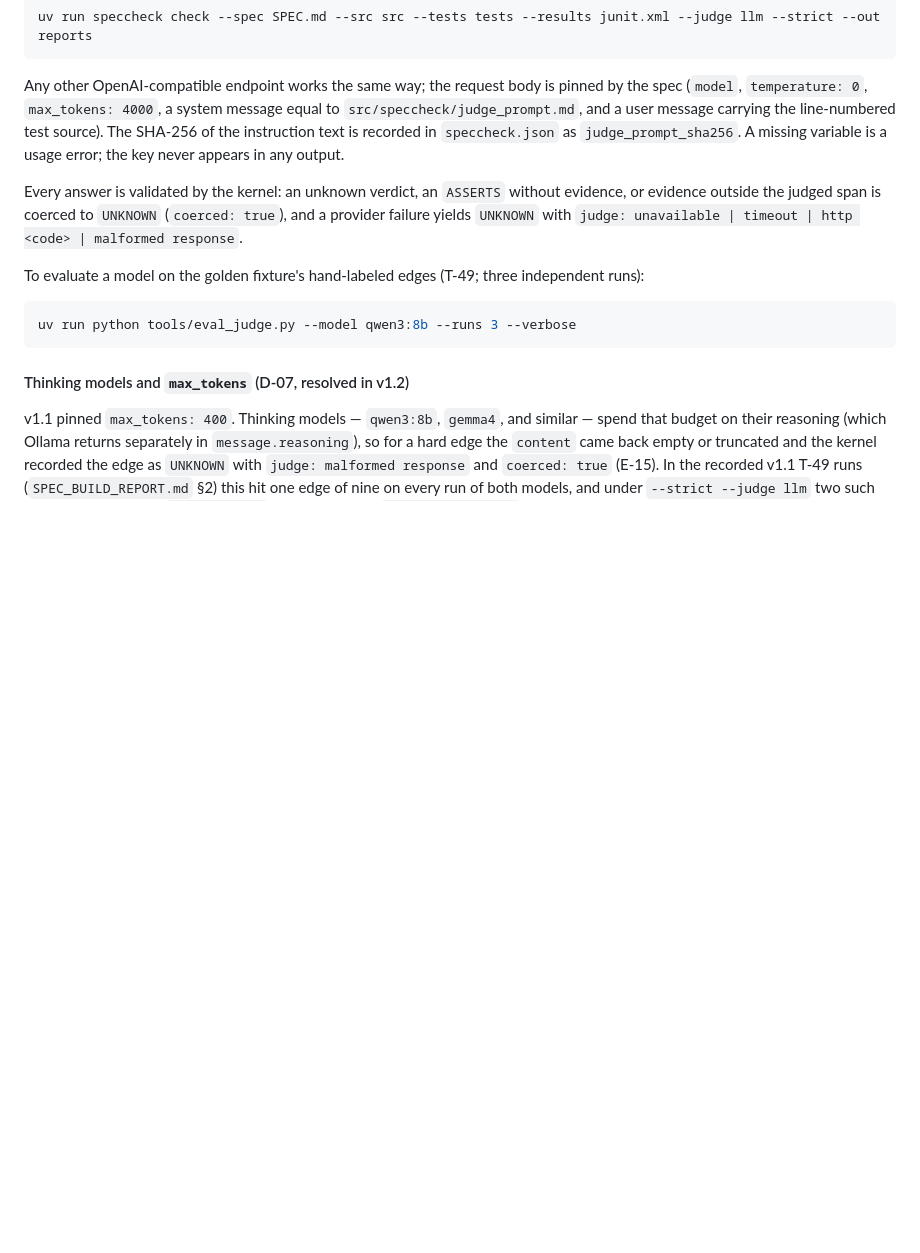
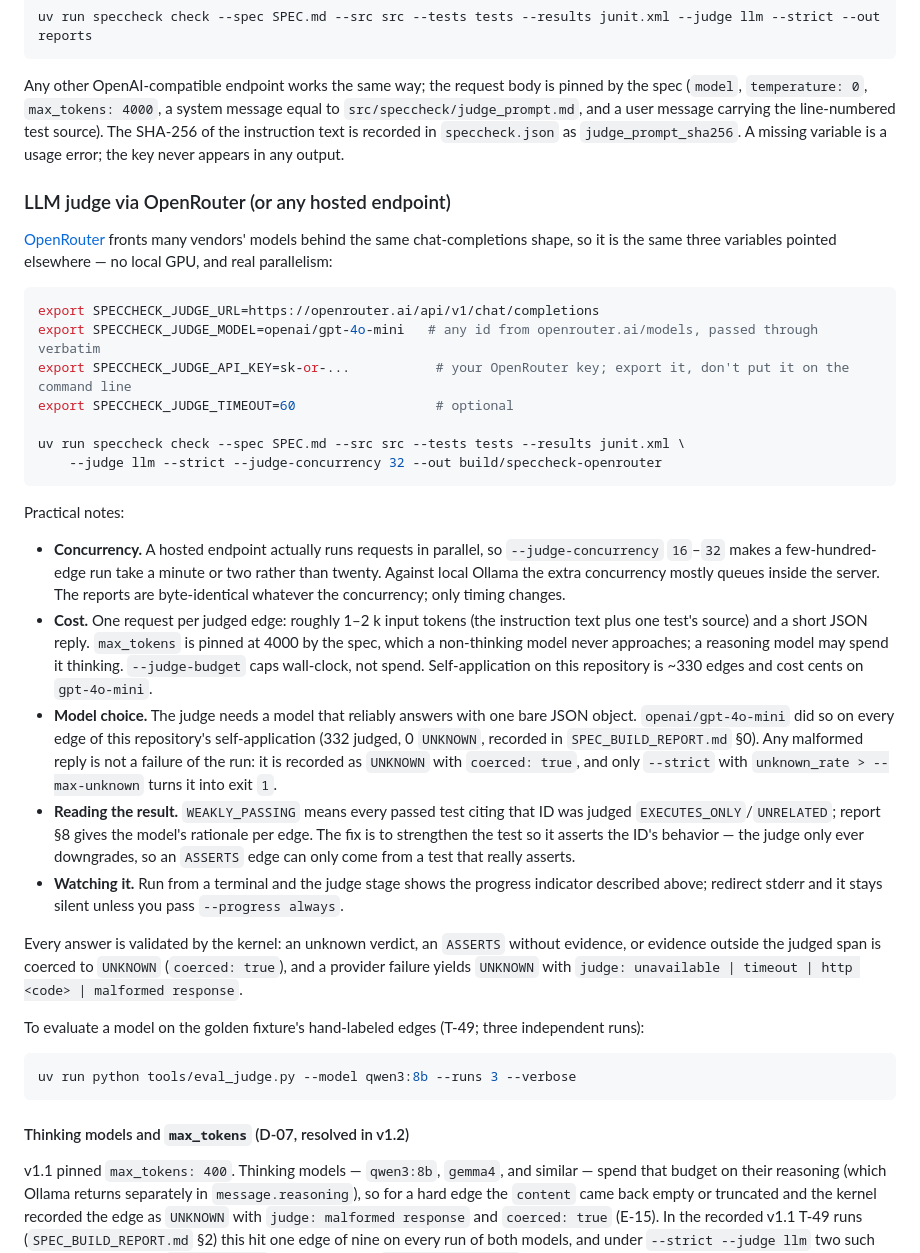
Before and after one commit to rioffe/speccheck, a Markdown page: README.md, the part around the change. Drawn GitHub-style; blank space fills up the shorter version.

Commit message:
docs(readme): how to use OpenRouter (or any hosted endpoint) as the LLM judge
Co-Authored-By: Claude Opus 5 <noreply@anthropic.com>
Claude-Session: https://claude.ai/code/session_01LyKMkzMGafdZ6UU3MQ4hFX

````diff
--- a/README.md
+++ b/README.md
@@ -167,6 +167,44 @@ Any other OpenAI-compatible endpoint works the same way; the request body is pin
 SHA-256 of the instruction text is recorded in `speccheck.json` as `judge_prompt_sha256`. A
 missing variable is a usage error; the key never appears in any output.
 
+### LLM judge via OpenRouter (or any hosted endpoint)
+
+[OpenRouter](https://openrouter.ai) fronts many vendors' models behind the same chat-completions
+shape, so it is the same three variables pointed elsewhere — no local GPU, and real parallelism:
+
+```bash
+export SPECCHECK_JUDGE_URL=https://openrouter.ai/api/v1/chat/completions
+export SPECCHECK_JUDGE_MODEL=openai/gpt-4o-mini   # any id from openrouter.ai/models, passed through verbatim
+export SPECCHECK_JUDGE_API_KEY=sk-or-...           # your OpenRouter key; export it, don't put it on the command line
+export SPECCHECK_JUDGE_TIMEOUT=60                  # optional
+
+uv run speccheck check --spec SPEC.md --src src --tests tests --results junit.xml \
+    --judge llm --strict --judge-concurrency 32 --out build/speccheck-openrouter
+```
+
+Practical notes:
+
+- **Concurrency.** A hosted endpoint actually runs requests in parallel, so `--judge-concurrency`
+  `16`–`32` makes a few-hundred-edge run take a minute or two rather than twenty. Against local
+  Ollama the extra concurrency mostly queues inside the server. The reports are byte-identical
+  whatever the concurrency; only timing changes.
+- **Cost.** One request per judged edge: roughly 1–2 k input tokens (the instruction text plus
+  one test's source) and a short JSON reply. `max_tokens` is pinned at 4000 by the spec, which a
+  non-thinking model never approaches; a reasoning model may spend it thinking. `--judge-budget`
+  caps wall-clock, not spend. Self-application on this repository is ~330 edges and cost cents on
+  `gpt-4o-mini`.
+- **Model choice.** The judge needs a model that reliably answers with one bare JSON object.
+  `openai/gpt-4o-mini` did so on every edge of this repository's self-application (332 judged,
+  0 `UNKNOWN`, recorded in `SPEC_BUILD_REPORT.md` §0). Any malformed reply is not a failure of
+  the run: it is recorded as `UNKNOWN` with `coerced: true`, and only `--strict` with
+  `unknown_rate > --max-unknown` turns it into exit `1`.
+- **Reading the result.** `WEAKLY_PASSING` means every passed test citing that ID was judged
+  `EXECUTES_ONLY`/`UNRELATED`; report §8 gives the model's rationale per edge. The fix is to
+  strengthen the test so it asserts the ID's behavior — the judge only ever downgrades, so an
+  `ASSERTS` edge can only come from a test that really asserts.
+- **Watching it.** Run from a terminal and the judge stage shows the progress indicator described
+  above; redirect stderr and it stays silent unless you pass `--progress always`.
+
 Every answer is validated by the kernel: an unknown verdict, an `ASSERTS` without evidence, or
 evidence outside the judged span is coerced to `UNKNOWN` (`coerced: true`), and a provider
 failure yields `UNKNOWN` with `judge: unavailable | timeout | http <code> | malformed response`.
````
